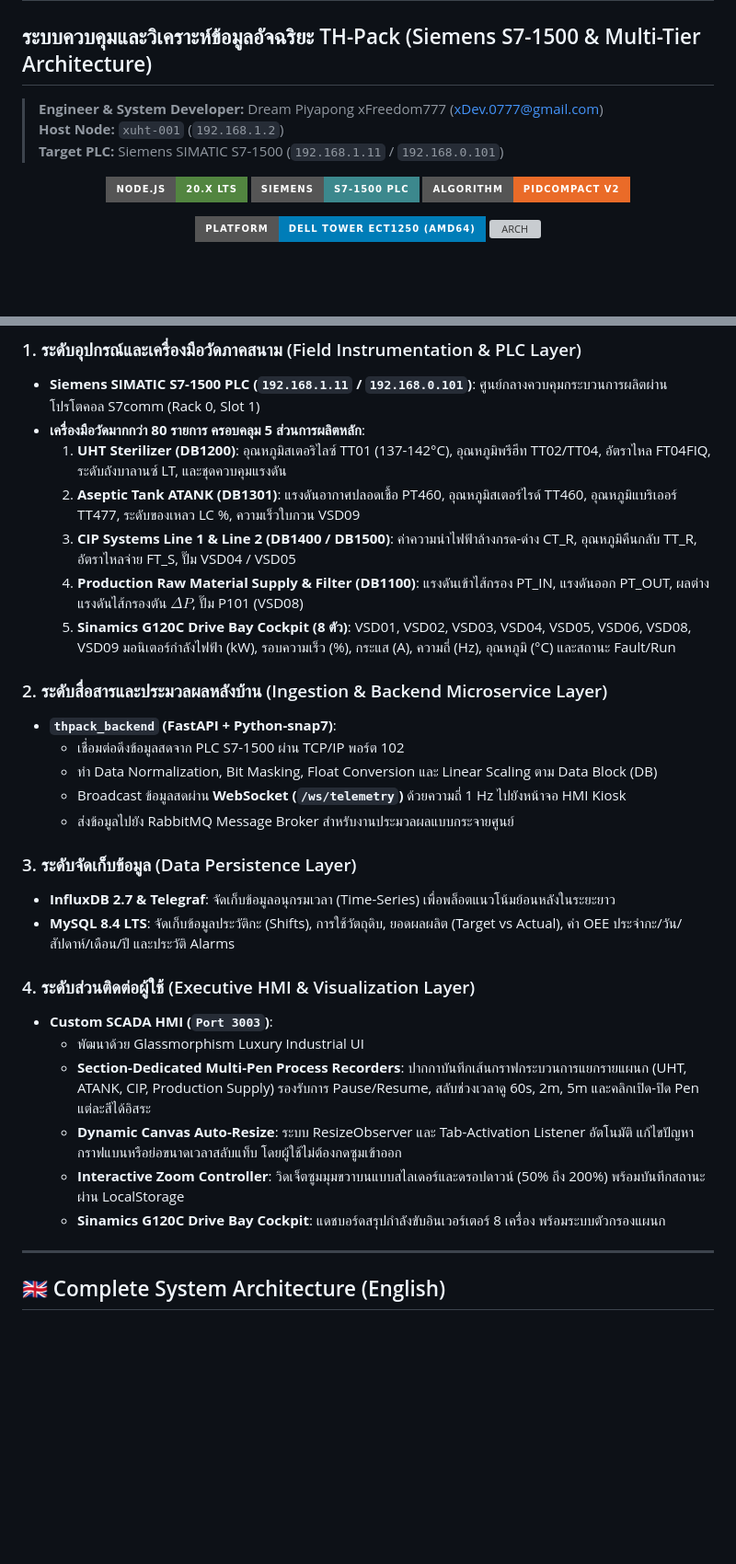
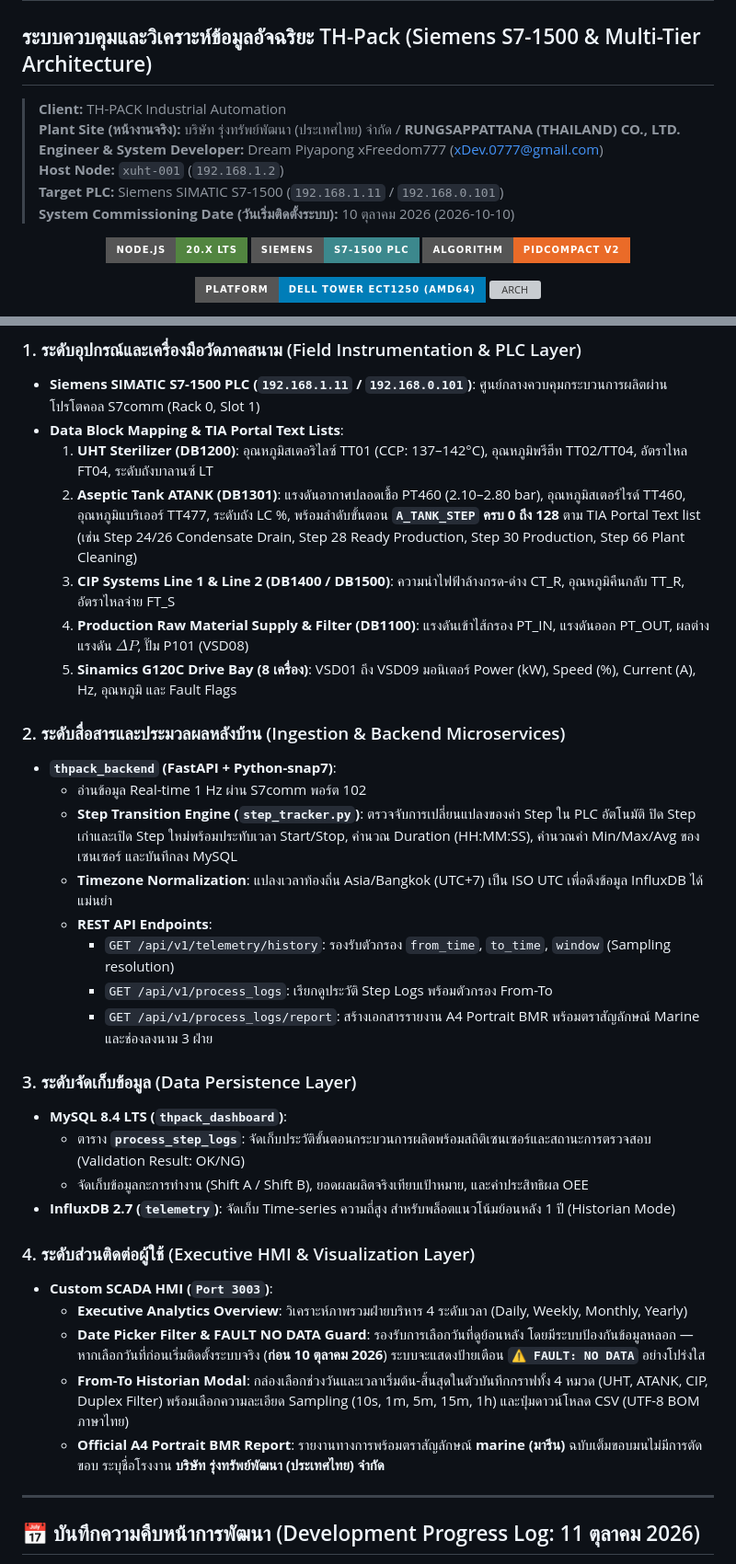
Before and after one commit to xFreedom777/TH-Pack-DashBoard, a Markdown page: README.md, 2 parts joined by grey strips. Shown at 92% size. Rendered like a GitHub page; badges without logos; blank space fills up the shorter version; grey boxes are pictures that could not be loaded.

Commit message:
docs: Update README with architecture diagram, RUNGSAPPATTANA branding, and 11-Oct-2026 progress log

```diff
--- a/README.md
+++ b/README.md
@@ -1,9 +1,12 @@
 # 🏭 TH-PACK INTELLIGENT SCADA & PLANT ANALYTICS SYSTEM
 ## ระบบควบคุมและวิเคราะห์ข้อมูลอัจฉริยะ TH-Pack (Siemens S7-1500 & Multi-Tier Architecture)
 
+> **Client:** TH-PACK Industrial Automation
+> **Plant Site (หน้างานจริง):** บริษัท รุ่งทรัพย์พัฒนา (ประเทศไทย) จำกัด / **RUNGSAPPATTANA (THAILAND) CO., LTD.**
 > **Engineer & System Developer:** Dream Piyapong xFreedom777 ([xDev.0777@gmail.com](mailto:xDev.0777@gmail.com))
 > **Host Node:** `xuht-001` (`192.168.1.2`)
 > **Target PLC:** Siemens SIMATIC S7-1500 (`192.168.1.11` / `192.168.0.101`)
+> **System Commissioning Date (วันเริ่มติดตั้งระบบ):** 10 ตุลาคม 2026 (2026-10-10)
 
 <div align="center">
 
@@ -48,33 +97,37 @@
 
 ### 1. ระดับอุปกรณ์และเครื่องมือวัดภาคสนาม (Field Instrumentation & PLC Layer)
 - **Siemens SIMATIC S7-1500 PLC (`192.168.1.11` / `192.168.0.101`)**: ศูนย์กลางควบคุมกระบวนการผลิตผ่านโปรโตคอล S7comm (Rack 0, Slot 1)
-- **เครื่องมือวัดมากกว่า 80 รายการ ครอบคลุม 5 ส่วนการผลิตหลัก**:
-  1. **UHT Sterilizer (DB1200)**: อุณหภูมิสเตอริไลซ์ TT01 (137-142°C), อุณหภูมิพรีฮีท TT02/TT04, อัตราไหล FT04FIQ, ระดับถังบาลานซ์ LT, และชุดควบคุมแรงดัน
-  2. **Aseptic Tank ATANK (DB1301)**: แรงดันอากาศปลอดเชื้อ PT460, อุณหภูมิสเตอร์ไรด์ TT460, อุณหภูมิแบริเออร์ TT477, ระดับของเหลว LC %, ความเร็วใบกวน VSD09
-  3. **CIP Systems Line 1 & Line 2 (DB1400 / DB1500)**: ค่าความนำไฟฟ้าล้างกรด-ด่าง CT_R, อุณหภูมิคืนกลับ TT_R, อัตราไหลจ่าย FT_S, ปั๊ม VSD04 / VSD05
-  4. **Production Raw Material Supply & Filter (DB1100)**: แรงดันเข้าไส้กรอง PT_IN, แรงดันออก PT_OUT, ผลต่างแรงดันไส้กรองตัน $\Delta P$, ปั๊ม P101 (VSD08)
-  5. **Sinamics G120C Drive Bay Cockpit (8 ตัว)**: VSD01, VSD02, VSD03, VSD04, VSD05, VSD06, VSD08, VSD09 มอนิเตอร์กำลังไฟฟ้า (kW), รอบความเร็ว (%), กระแส (A), ความถี่ (Hz), อุณหภูมิ (°C) และสถานะ Fault/Run
+- **Data Block Mapping & TIA Portal Text Lists**:
+  1. **UHT Sterilizer (DB1200)**: อุณหภูมิสเตอริไลซ์ TT01 (CCP: 137–142°C), อุณหภูมิพรีฮีท TT02/TT04, อัตราไหล FT04, ระดับถังบาลานซ์ LT
+  2. **Aseptic Tank ATANK (DB1301)**: แรงดันอากาศปลอดเชื้อ PT460 (2.10–2.80 bar), อุณหภูมิสเตอร์ไรด์ TT460, อุณหภูมิแบริเออร์ TT477, ระดับถัง LC %, พร้อมลำดับขั้นตอน **`A_TANK_STEP` ครบ 0 ถึง 128** ตาม TIA Portal Text list (เช่น Step 24/26 Condensate Drain, Step 28 Ready Production, Step 30 Production, Step 66 Plant Cleaning)
+  3. **CIP Systems Line 1 & Line 2 (DB1400 / DB1500)**: ความนำไฟฟ้าล้างกรด-ด่าง CT_R, อุณหภูมิคืนกลับ TT_R, อัตราไหลจ่าย FT_S
+  4. **Production Raw Material Supply & Filter (DB1100)**: แรงดันเข้าไส้กรอง PT_IN, แรงดันออก PT_OUT, ผลต่างแรงดัน $\Delta P$, ปั๊ม P101 (VSD08)
+  5. **Sinamics G120C Drive Bay (8 เครื่อง)**: VSD01 ถึง VSD09 มอนิเตอร์ Power (kW), Speed (%), Current (A), Hz, อุณหภูมิ และ Fault Flags
 
-### 2. ระดับสื่อสารและประมวลผลหลังบ้าน (Ingestion & Backend Microservice Layer)
+### 2. ระดับสื่อสารและประมวลผลหลังบ้าน (Ingestion & Backend Microservices)
 - **`thpack_backend` (FastAPI + Python-snap7)**:
-  - เชื่อมต่อดึงข้อมูลสดจาก PLC S7-1500 ผ่าน TCP/IP พอร์ต 102
-  - ทำ Data Normalization, Bit Masking, Float Conversion และ Linear Scaling ตาม Data Block (DB)
-  - Broadcast ข้อมูลสดผ่าน **WebSocket (`/ws/telemetry`)** ด้วยความถี่ 1 Hz ไปยังหน้าจอ HMI Kiosk
-  - ส่งข้อมูลไปยัง RabbitMQ Message Broker สำหรับงานประมวลผลแบบกระจายศูนย์
+  - อ่านข้อมูล Real-time 1 Hz ผ่าน S7comm พอร์ต 102
+  - **Step Transition Engine (`step_tracker.py`)**: ตรวจจับการเปลี่ยนแปลงของค่า Step ใน PLC อัตโนมัติ ปิด Step เก่าและเปิด Step ใหม่พร้อมประทับเวลา Start/Stop, คำนวณ Duration (HH:MM:SS), คำนวณค่า Min/Max/Avg ของเซนเซอร์ และบันทึกลง MySQL
+  - **Timezone Normalization**: แปลงเวลาท้องถิ่น Asia/Bangkok (UTC+7) เป็น ISO UTC เพื่อดึงข้อมูล InfluxDB ได้แม่นยำ
+  - **REST API Endpoints**:
+    - `GET /api/v1/telemetry/history`: รองรับตัวกรอง `from_time`, `to_time`, `window` (Sampling resolution)
+    - `GET /api/v1/process_logs`: เรียกดูประวัติ Step Logs พร้อมตัวกรอง From-To
+    - `GET /api/v1/process_logs/report`: สร้างเอกสารรายงาน A4 Portrait BMR พร้อมตราสัญลักษณ์ Marine และช่องลงนาม 3 ฝ่าย
 
 ### 3. ระดับจัดเก็บข้อมูล (Data Persistence Layer)
-- **InfluxDB 2.7 & Telegraf**: จัดเก็บข้อมูลอนุกรมเวลา (Time-Series) เพื่อพล็อตแนวโน้มย้อนหลังในระยะยาว
-- **MySQL 8.4 LTS**: จัดเก็บข้อมูลประวัติกะ (Shifts), การใช้วัตถุดิบ, ยอดผลผลิต (Target vs Actual), ค่า OEE ประจำกะ/วัน/สัปดาห์/เดือน/ปี และประวัติ Alarms
+- **MySQL 8.4 LTS (`thpack_dashboard`)**:
+  - ตาราง **`process_step_logs`**: จัดเก็บประวัติขั้นตอนกระบวนการผลิตพร้อมสถิติเซนเซอร์และสถานะการตรวจสอบ (Validation Result: OK/NG)
+  - จัดเก็บข้อมูลกะการทำงาน (Shift A / Shift B), ยอดผลผลิตจริงเทียบเป้าหมาย, และค่าประสิทธิผล OEE
+- **InfluxDB 2.7 (`telemetry`)**: จัดเก็บ Time-series ความถี่สูง สำหรับพล็อตแนวโน้มย้อนหลัง 1 ปี (Historian Mode)
 
 ### 4. ระดับส่วนติดต่อผู้ใช้ (Executive HMI & Visualization Layer)
 - **Custom SCADA HMI (`Port 3003`)**:
-  - พัฒนาด้วย Glassmorphism Luxury Industrial UI
-  - **Section-Dedicated Multi-Pen Process Recorders**: ปากกาบันทึกเส้นกราฟกระบวนการแยกรายแผนก (UHT, ATANK, CIP, Production Supply) รองรับการ Pause/Resume, สลับช่วงเวลาดู 60s, 2m, 5m และคลิกเปิด-ปิด Pen แต่ละสีได้อิสระ
-  - **Dynamic Canvas Auto-Resize**: ระบบ ResizeObserver และ Tab-Activation Listener อัตโนมัติ แก้ไขปัญหากราฟแบนหรือย่อขนาดเวลาสลับแท็บ โดยผู้ใช้ไม่ต้องกดซูมเข้าออก
-  - **Interactive Zoom Controller**: วิดเจ็ตซูมมุมขวาบนแบบสไลเดอร์และดรอปดาวน์ (50% ถึง 200%) พร้อมบันทึกสถานะผ่าน LocalStorage
-  - **Sinamics G120C Drive Bay Cockpit**: แดชบอร์ดสรุปกำลังขับอินเวอร์เตอร์ 8 เครื่อง พร้อมระบบตัวกรองแผนก
+  - **Executive Analytics Overview**: วิเคราะห์ภาพรวมฝ่ายบริหาร 4 ระดับเวลา (Daily, Weekly, Monthly, Yearly)
+  - **Date Picker Filter & FAULT NO DATA Guard**: รองรับการเลือกวันที่ดูย้อนหลัง โดยมีระบบป้องกันข้อมูลหลอก — หากเลือกวันที่ก่อนเริ่มติดตั้งระบบจริง (**ก่อน 10 ตุลาคม 2026**) ระบบจะแสดงป้ายเตือน **`⚠️ FAULT: NO DATA`** อย่างโปร่งใส
+  - **From-To Historian Modal**: กล่องเลือกช่วงวันและเวลาเริ่มต้น-สิ้นสุดในตัวบันทึกกราฟทั้ง 4 หมวด (UHT, ATANK, CIP, Duplex Filter) พร้อมเลือกความละเอียด Sampling (10s, 1m, 5m, 15m, 1h) และปุ่มดาวน์โหลด CSV (UTF-8 BOM ภาษาไทย)
+  - **Official A4 Portrait BMR Report**: รายงานทางการพร้อมตราสัญลักษณ์ **marine (มารีน)** ฉบับเต็มขอบมนไม่มีการตัดขอบ ระบุชื่อโรงงาน **บริษัท รุ่งทรัพย์พัฒนา (ประเทศไทย) จำกัด**
 
 ---
 
-## 🇬🇧 Complete System Architecture (English)
+## 📅 บันทึกความคืบหน้าการพัฒนา (Development Progress Log: 11 ตุลาคม 2026)
 
```
Also changed, not shown: other parts of README.md (+74 -80 lines).
